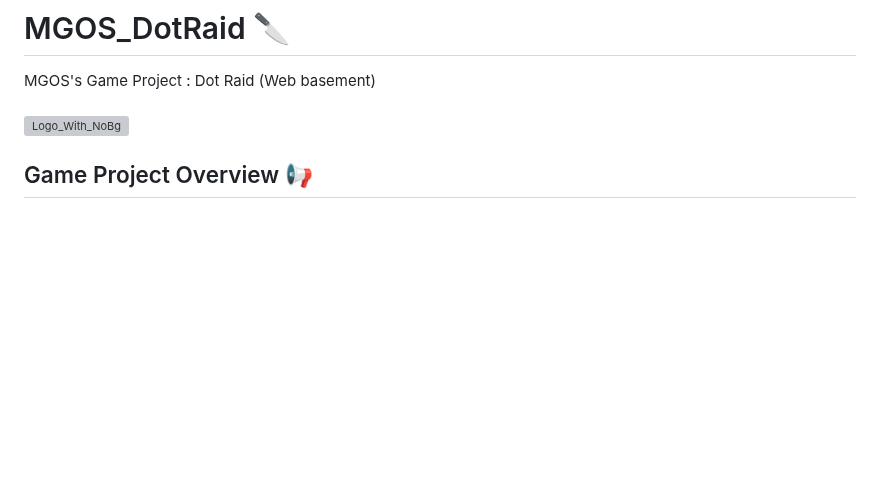
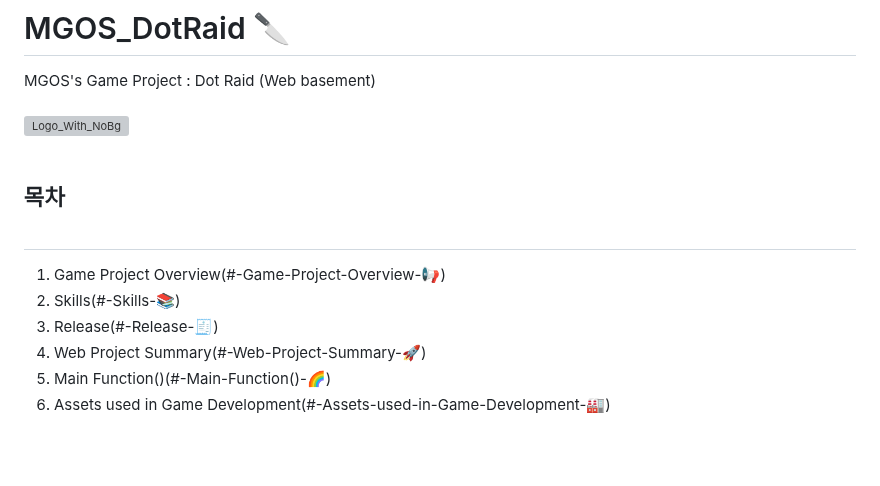
Before and after one commit to MoonGwangHee/MGOS_DotColoseum, a Markdown page: README.md, the part around one of its changes. GitHub-like rendering; blank space fills up the shorter version; grey boxes are pictures that could not be loaded.

```diff
--- a/README.md
+++ b/README.md
@@ -1,5 +1,15 @@
 # MGOS_DotRaid 🔪
 <span style='background-color: #fff5b1'>MGOS's Game Project : Dot Raid (Web basement)</span> <br> <br>
 ![Logo_With_NoBg](https://github.com/MoonGwangHee/MGOS_DotRaid/assets/94667528/2415ac3a-305a-4ebf-a47b-fe87a57656cc)
+<br> <br>
+
+## 목차 <br><br>
+
+1. Game Project Overview(#-Game-Project-Overview-📢)
+2. Skills(#-Skills-📚)
+3. Release(#-Release-🧾)
+4. Web Project Summary(#-Web-Project-Summary-🚀)
+5. Main Function()(#-Main-Function()-🌈)
+6. Assets used in Game Development(#-Assets-used-in-Game-Development-🏭)
 
 
```
Also changed, not shown: other parts of README.md (+1 -0 lines).
